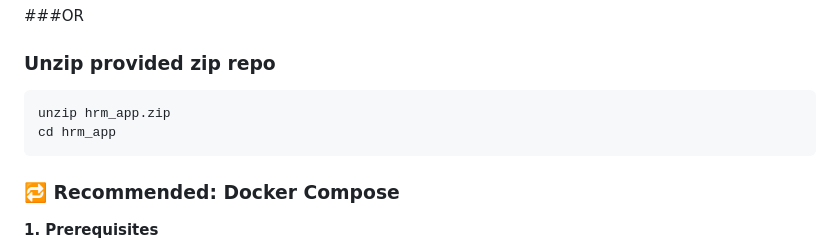
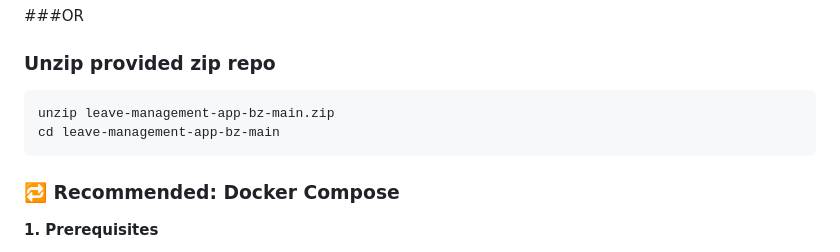
Before and after one commit to AsherDMckoy/leave-management-app-bz, a Markdown page: README.md, the part around the change. Drawn GitHub-style.

````diff
--- a/README.md
+++ b/README.md
@@ -181,8 +181,8 @@ cd leave-management-app-bz
 
 ### Unzip provided zip repo
 ```bash
-unzip hrm_app.zip
-cd hrm_app
+unzip leave-management-app-bz-main.zip
+cd leave-management-app-bz-main
 ```
 
 ### 🔁 Recommended: Docker Compose
````
